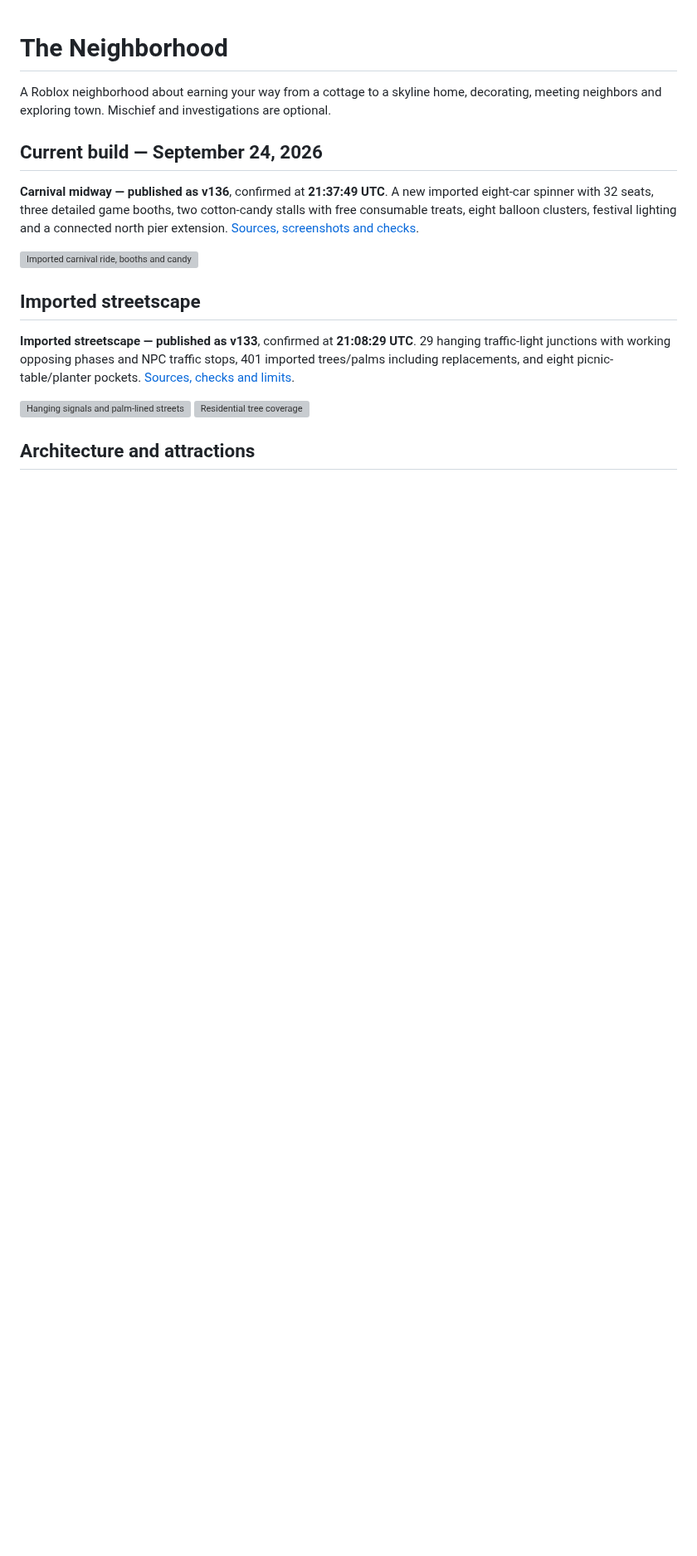
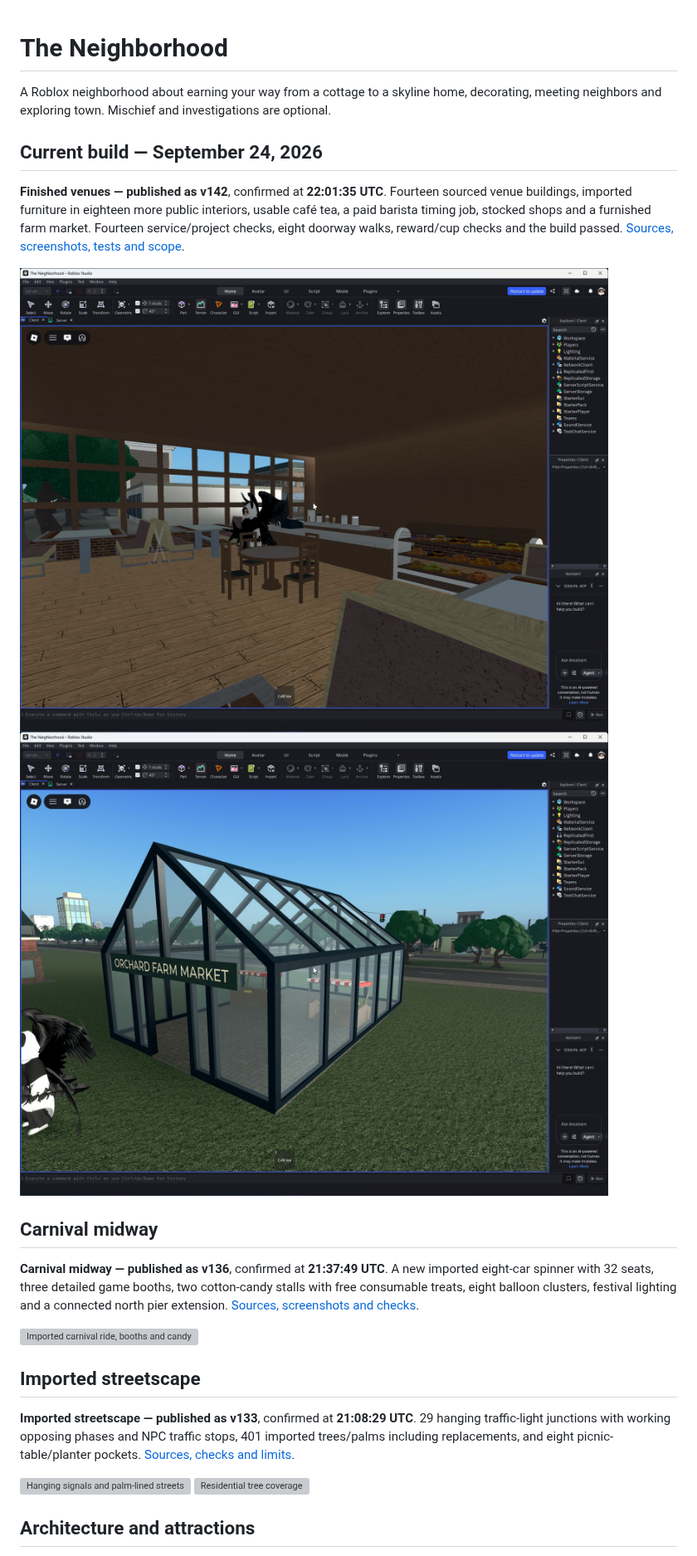
Before and after one commit to Taikiy49/TheNeighborhood, a Markdown page: README.md, the part around the change. Shown at 83% size. GitHub-like rendering; pictures changed too: assets/screenshots/venue-cafe-interior.png (added), assets/screenshots/venue-orchard-market.png (added); blank space fills up the shorter version; grey boxes are pictures that could not be loaded.

Commit message:
Replace unfinished venues with sourced buildings and working cafe services

```diff
--- a/README.md
+++ b/README.md
@@ -3,6 +3,13 @@
 A Roblox neighborhood about earning your way from a cottage to a skyline home, decorating, meeting neighbors and exploring town. Mischief and investigations are optional.
 
 ## Current build — September 24, 2026
+
+**Finished venues — published as v142**, confirmed at **22:01:35 UTC**. Fourteen sourced venue buildings, imported furniture in eighteen more public interiors, usable café tea, a paid barista timing job, stocked shops and a furnished farm market. Fourteen service/project checks, eight doorway walks, reward/cup checks and the build passed. [Sources, screenshots, tests and scope](docs/VENUE-RENEWAL.md).
+
+![Finished café interior](assets/screenshots/venue-cafe-interior.png)
+![Orchard farm market](assets/screenshots/venue-orchard-market.png)
+
+## Carnival midway
 
 **Carnival midway — published as v136**, confirmed at **21:37:49 UTC**. A new imported eight-car spinner with 32 seats, three detailed game booths, two cotton-candy stalls with free consumable treats, eight balloon clusters, festival lighting and a connected north pier extension. [Sources, screenshots and checks](docs/CARNIVAL-MIDWAY.md).
 
```
Also changed, not shown: docs/RELEASE.md (+3 -0 lines), docs/VENUE-RENEWAL.md (added, +64 -0 lines), 7 other files.
